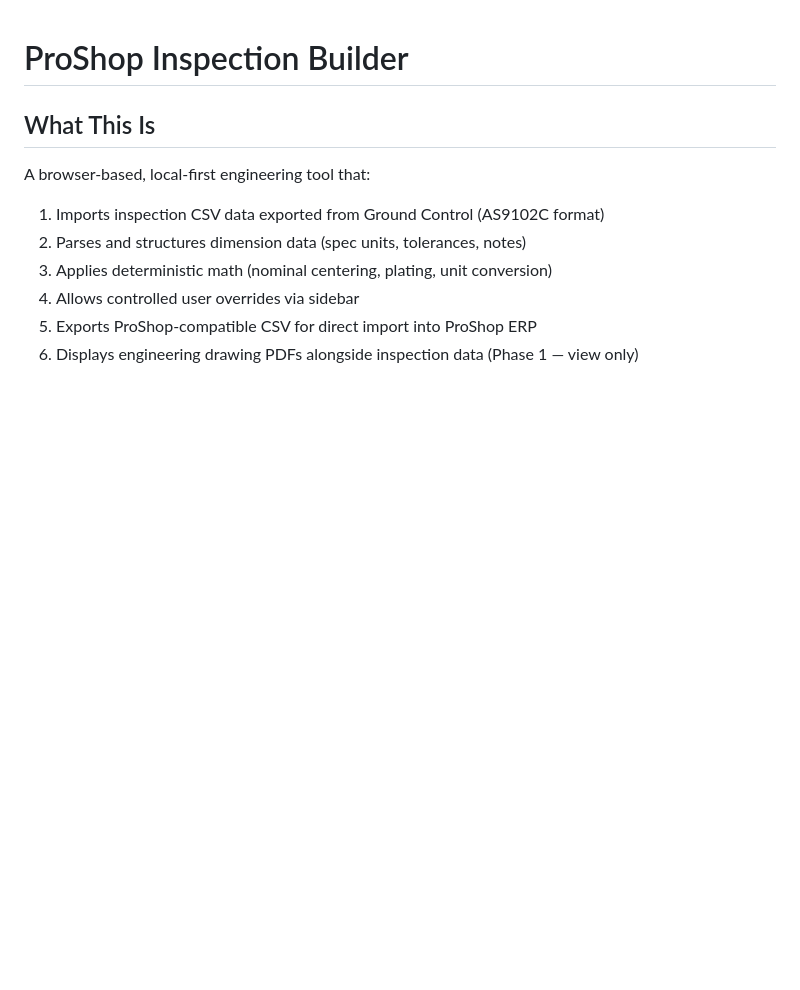
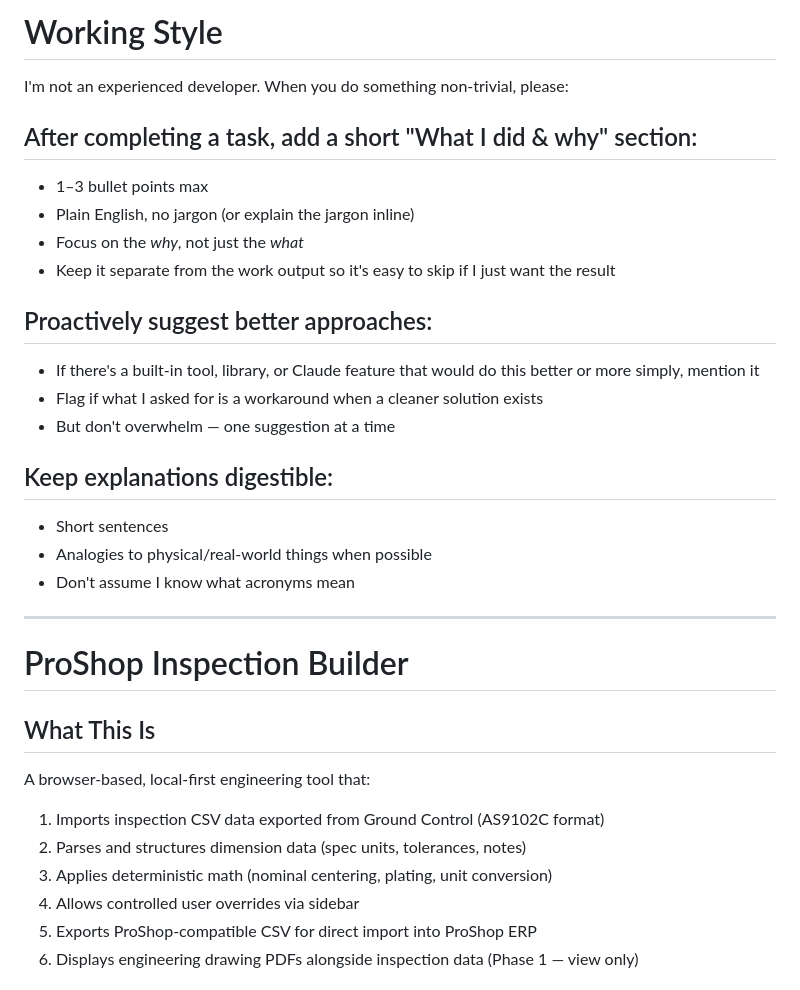
Before and after one commit to incrementalDan/proshop-inspection-builder, a Markdown page: proshop-inspection-builder/CLAUDE.md, the part around the change. Drawn GitHub-style; blank space fills up the shorter version.

Commit message:
Add Working Style section to CLAUDE.md
Captures communication preferences for non-developer context:
- Short 'what & why' summaries after non-trivial tasks
- Proactive suggestions for better approaches
- Plain English, analogies, no unexplained acronyms

https://claude.ai/code/session_01R8YJWqgpD5WtBf538EtRMD

```diff
--- a/proshop-inspection-builder/CLAUDE.md
+++ b/proshop-inspection-builder/CLAUDE.md
@@ -1,3 +1,28 @@
+# Working Style
+
+I'm not an experienced developer. When you do something non-trivial, please:
+
+## After completing a task, add a short "What I did & why" section:
+
+- 1–3 bullet points max
+- Plain English, no jargon (or explain the jargon inline)
+- Focus on the *why*, not just the *what*
+- Keep it separate from the work output so it's easy to skip if I just want the result
+
+## Proactively suggest better approaches:
+
+- If there's a built-in tool, library, or Claude feature that would do this better or more simply, mention it
+- Flag if what I asked for is a workaround when a cleaner solution exists
+- But don't overwhelm — one suggestion at a time
+
+## Keep explanations digestible:
+
+- Short sentences
+- Analogies to physical/real-world things when possible
+- Don't assume I know what acronyms mean
+
+---
+
 # ProShop Inspection Builder
 
 ## What This Is
```
